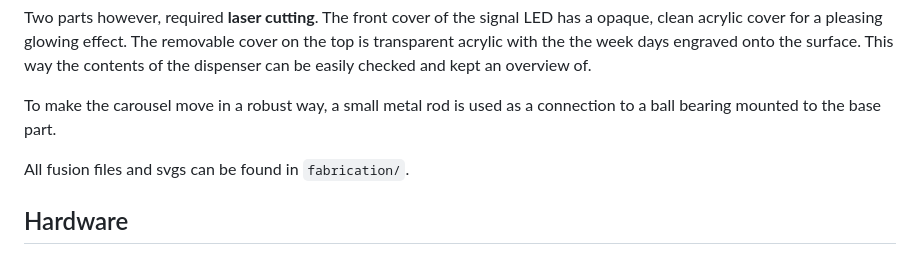
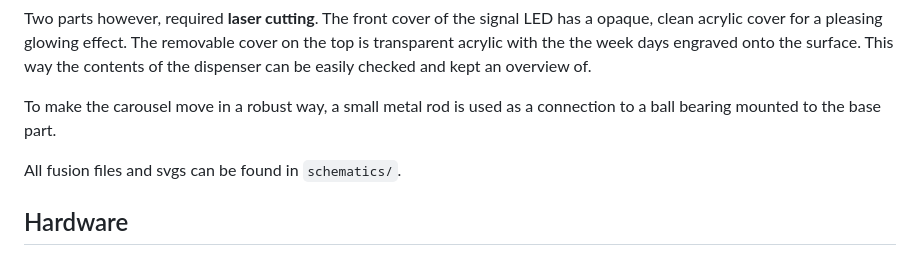
Before and after one commit to julianvbw/ble-esp32-pilldispenser, a Markdown page: README.md, the part around the change. GitHub-like rendering.

```diff
--- a/README.md
+++ b/README.md
@@ -31,7 +31,7 @@ Two parts however, required **laser cutting**. The front cover of the signal LED
 
 To make the carousel move in a robust way, a small metal rod is used as a connection to a ball bearing mounted to the base part.
 
-All fusion files and svgs can be found in `fabrication/`.
+All fusion files and svgs can be found in `schematics/`.
 
 ## Hardware
 
```
